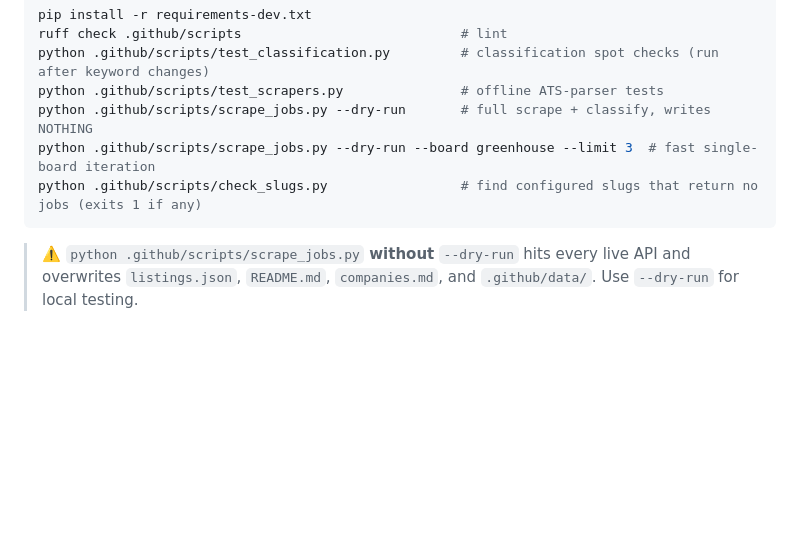
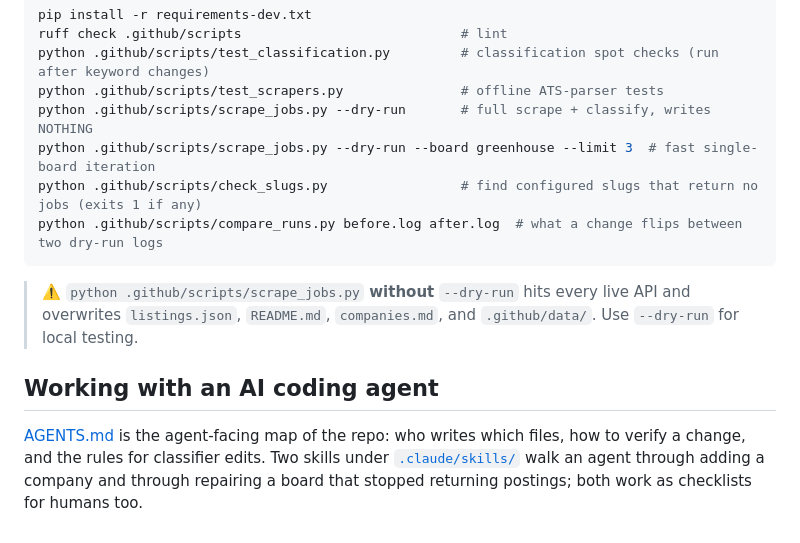
Before and after one commit to HackedRico/2027-cyber-jobs, a Markdown page: CONTRIBUTING.md, the part around the change. Rendered like a GitHub page; blank space fills up the shorter version.

Commit message:
docs(skills): add add-company and triage-board skills

````diff
--- a/CONTRIBUTING.md
+++ b/CONTRIBUTING.md
@@ -53,6 +53,14 @@ python .github/scripts/test_scrapers.py               # offline ATS-parser tests
 python .github/scripts/scrape_jobs.py --dry-run       # full scrape + classify, writes NOTHING
 python .github/scripts/scrape_jobs.py --dry-run --board greenhouse --limit 3  # fast single-board iteration
 python .github/scripts/check_slugs.py                 # find configured slugs that return no jobs (exits 1 if any)
+python .github/scripts/compare_runs.py before.log after.log  # what a change flips between two dry-run logs
 ```
 
 > ⚠️ `python .github/scripts/scrape_jobs.py` **without** `--dry-run` hits every live API and overwrites `listings.json`, `README.md`, `companies.md`, and `.github/data/`. Use `--dry-run` for local testing.
+
+## Working with an AI coding agent
+
+[AGENTS.md](AGENTS.md) is the agent-facing map of the repo: who writes which files, how to
+verify a change, and the rules for classifier edits. Two skills under
+[`.claude/skills/`](.claude/skills/) walk an agent through adding a company and through
+repairing a board that stopped returning postings; both work as checklists for humans too.
````
Also changed, not shown: 2 other files.
